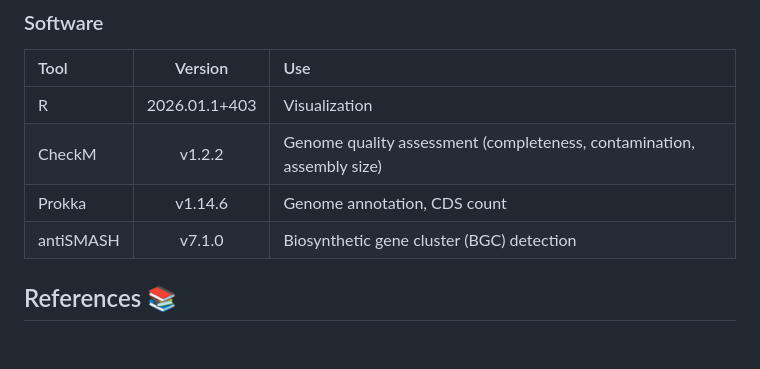
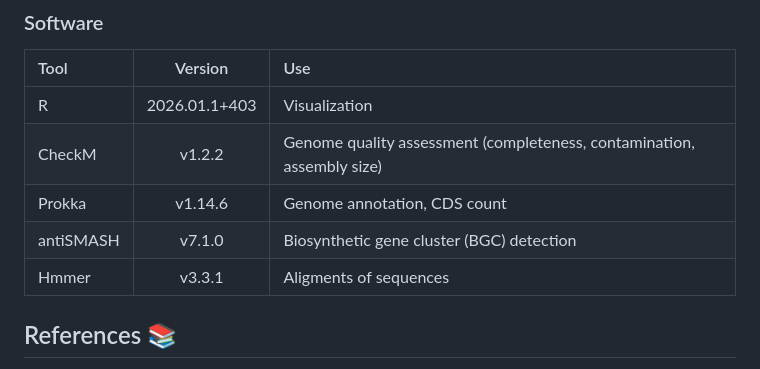
Before and after one commit to ecoevolab/thiotrichales_genomics, a Markdown page: README.md, the part around the change. GitHub-like rendering; blank space fills up the shorter version.

Commit message:
Add Hmmer version to the tools list in README

```diff
--- a/README.md
+++ b/README.md
@@ -88,6 +88,7 @@ The pipeline processes raw *Thiotrichales* genome assemblies (`.fasta`) into a s
 | CheckM  | v1.2.2 | Genome quality assessment (completeness, contamination, assembly size)
 | Prokka  | v1.14.6 | Genome annotation, CDS count
 | antiSMASH  | v7.1.0 | Biosynthetic gene cluster (BGC) detection
+| Hmmer | v3.3.1 | Aligments of sequences
 
 
 
```
